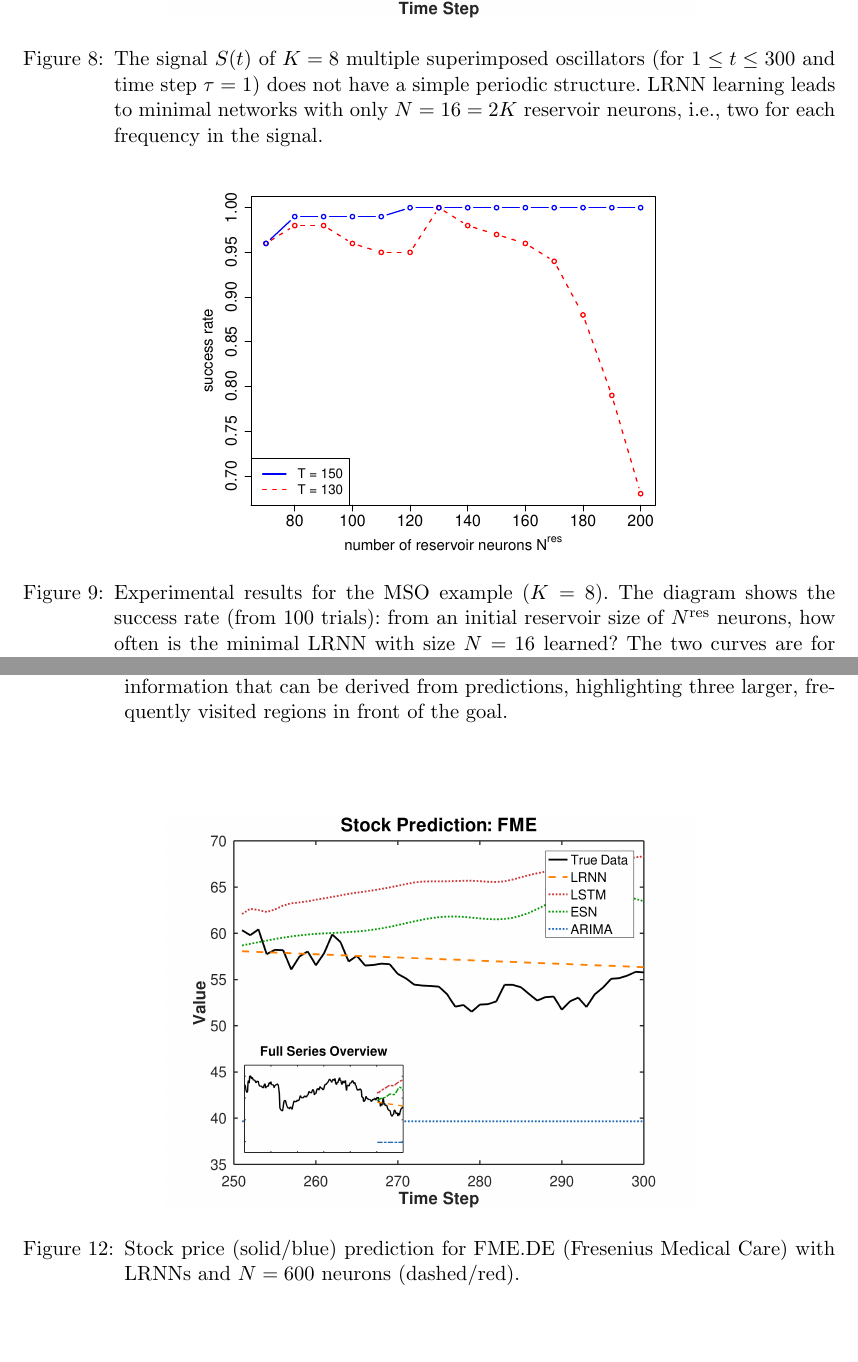
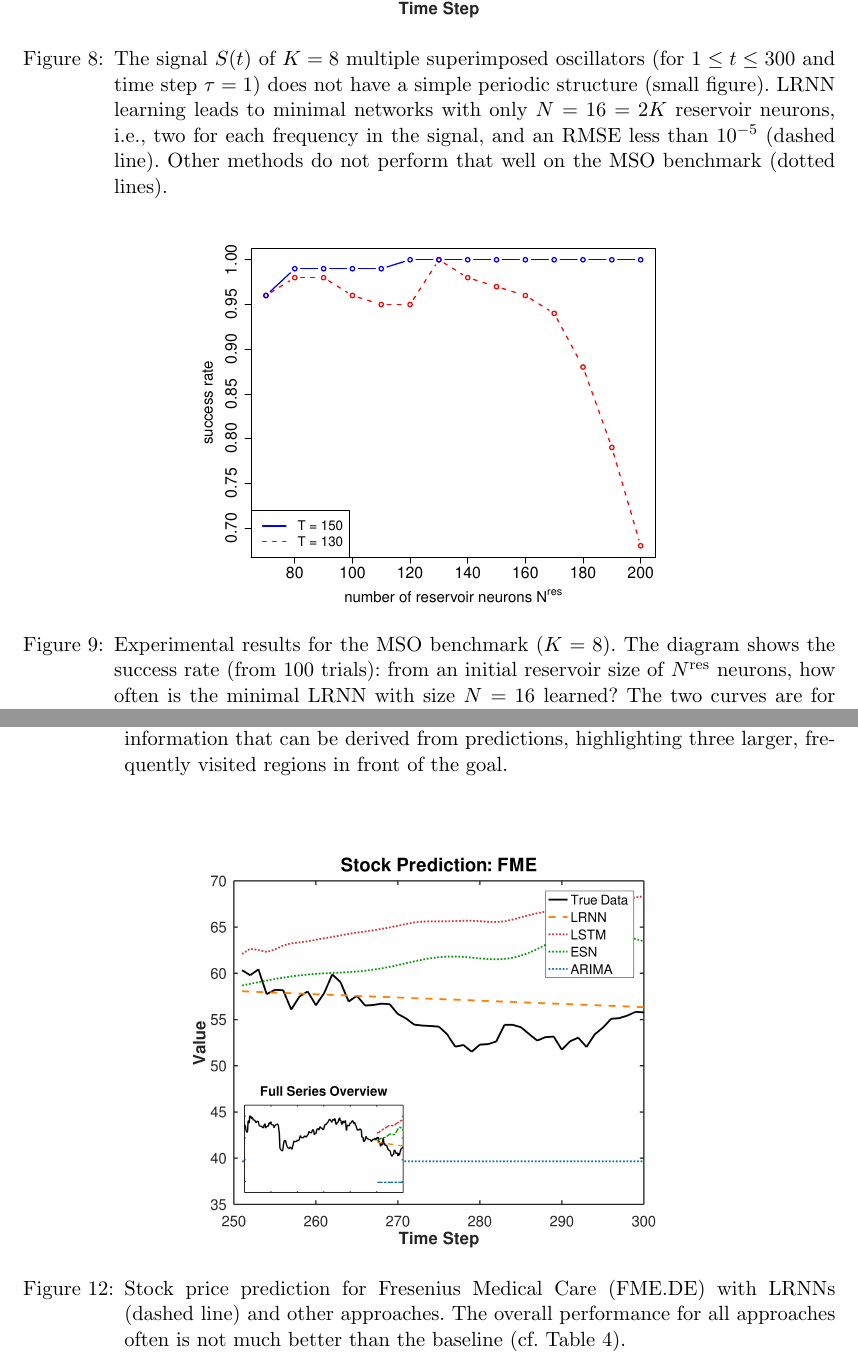
Before and after one commit to OliverObst/decorating, a LaTeX paper (paper/recupred.tex): two parts of pages 26 and 32 of 40, joined at a grey line, cut so that both start at the same text, the shorter picture padded with empty space. Compiled offline with pdfLaTeX.

Commit message:
refer to new figures

```diff
--- a/paper/recupred.tex
+++ b/paper/recupred.tex
@@ -1428,17 +1429,17 @@ this number is not further reduced.
 
 \begin{figure}
   \centering
-  %\includegraphics[width=0.9\textwidth]{fig/signal2}
-  \includegraphics[width=0.65\textwidth]{fig/mso8_prediction_1} % ,height=5.5cm
-  \caption{The signal $S(t)$ of $K=8$ multiple superimposed oscillators (for $1 \le t
-	\le 300$ and time step $\tau=1$) does not have a simple periodic structure. LRNN learning leads
-	to minimal networks with only $N=16=2K$ reservoir neurons, i.e., two for
-	each frequency in the signal.}
-  %\caption{Example MSO8 graph that will still be changed.}
+  \includegraphics[width=0.65\textwidth]{fig/mso8_prediction_1}
+  \caption{The signal $S(t)$ of $K=8$ multiple superimposed oscillators (for $1
+	\le t \le 300$ and time step $\tau=1$) does not have a simple periodic
+	structure (small figure). LRNN learning leads to minimal networks with
+	only $N=16=2K$ reservoir neurons, i.e., two for each frequency in the
+	signal, and an RMSE less than $10^{-5}$ (dashed line). Other methods do
+	not perform that well on the MSO benchmark (dotted lines).}
   \label{signal}
 \bigskip
   \includegraphics[width=0.56\textwidth]{fig/mso8}%
-  \caption{Experimental results for the MSO example ($K=8$). The diagram shows the
+  \caption{Experimental results for the MSO benchmark ($K=8$). The diagram shows the
 	success rate (from 100 trials): from an initial reservoir size of $N^\mathrm{res}$
 	neurons, how often is the minimal LRNN with size
 	$N=16$ learned? The two curves are for different lengths $T$ of the time series
@@ -1753,8 +1754,10 @@ only in the short run.
 
 \begin{figure}
   \centering
-  \includegraphics[width=0.65\textwidth]{fig/stock_prediction_fme} % ,height=5cm
-  \caption{Stock price (solid/blue) prediction for FME.DE (Fresenius Medical Care) with LRNNs and $N=600$ neurons (dashed/red).}
+  \includegraphics[width=0.65\textwidth]{fig/stock_prediction_fme}
+  \caption{Stock price prediction for Fresenius Medical Care (FME.DE) with LRNNs
+	(dashed line) and other approaches. The overall performance for all
+	approaches often is not much better than the baseline (cf. \cref{dax}).}
   \label{stockfig}
 \end{figure}
 
```
Also changed, not shown: paper/recupred.tex (13 more changed lines).
